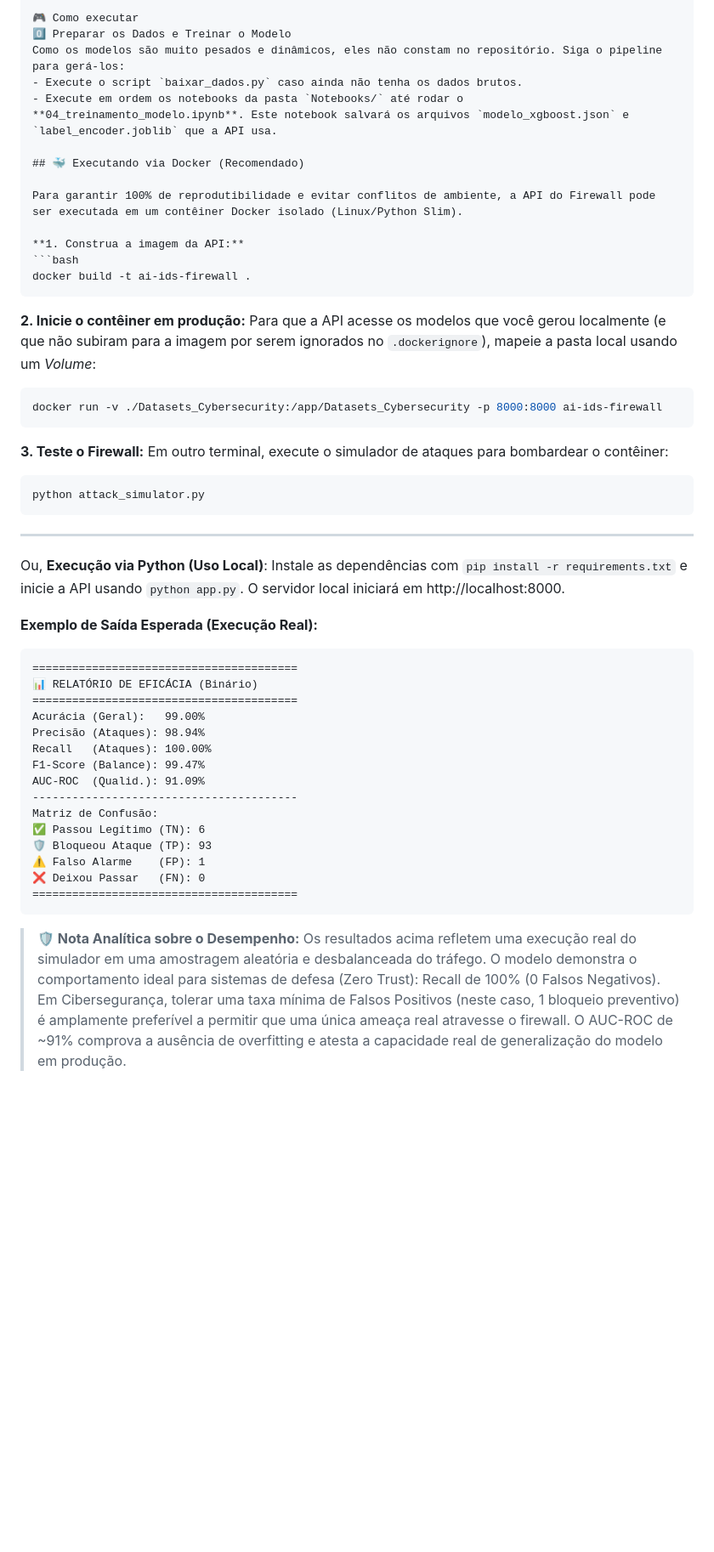
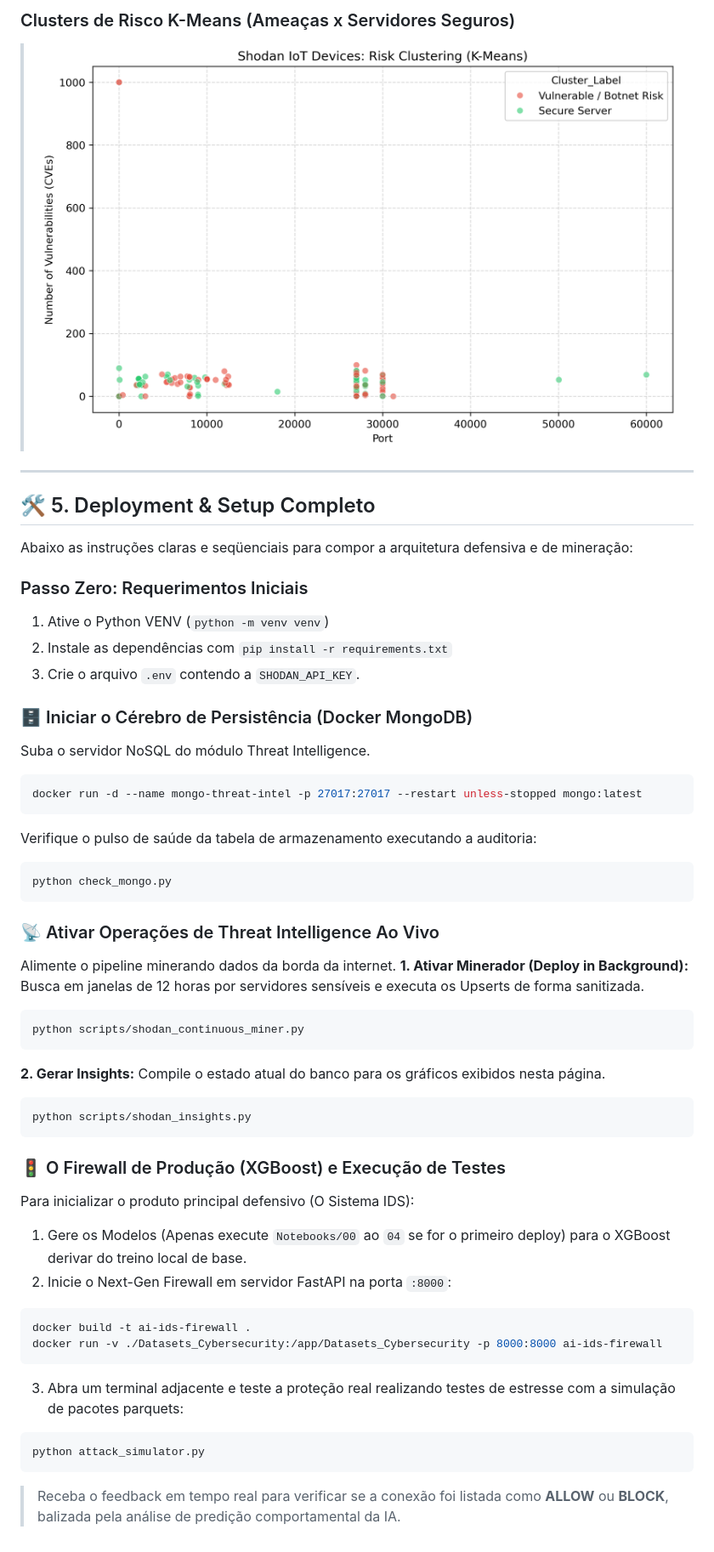
Before and after one commit to GCardoso-Privacy/IDS-Machine-Learning-Cybersecurity., a Markdown page: README.md, the part around the change printed below. Shown: that part at 85% size. Rendered like a GitHub page; blank space fills up the shorter version.

````diff
--- a/README.md
+++ b/README.md
@@ -85,55 +63,52 @@ Para demonstrar a aplicabilidade real do modelo (além dos notebooks), foi desen
 
-🎮 Como executar
-0️⃣ Preparar os Dados e Treinar o Modelo
-Como os modelos são muito pesados e dinâmicos, eles não constam no repositório. Siga o pipeline para gerá-los:
-- Execute o script `baixar_dados.py` caso ainda não tenha os dados brutos.
-- Execute em ordem os notebooks da pasta `Notebooks/` até rodar o **04_treinamento_modelo.ipynb**. Este notebook salvará os arquivos `modelo_xgboost.json` e `label_encoder.joblib` que a API usa.
+### Clusters de Risco K-Means (Ameaças x Servidores Seguros)
+> ![Cluster K-Means](/Modelos/shodan_clusters.png)
 
-## 🐳 Executando via Docker (Recomendado)
+---
 
-Para garantir 100% de reprodutibilidade e evitar conflitos de ambiente, a API do Firewall pode ser executada em um contêiner Docker isolado (Linux/Python Slim).
+## 🛠️ 5. Deployment & Setup Completo
 
-**1. Construa a imagem da API:**
+Abaixo as instruções claras e seqüenciais para compor a arquitetura defensiva e de mineração:
+
+### Passo Zero: Requerimentos Iniciais
+1. Ative o Python VENV (`python -m venv venv`)
+2. Instale as dependências com `pip install -r requirements.txt`
+3. Crie o arquivo `.env` contendo a `SHODAN_API_KEY`.
+
+### 🗄️ Iniciar o Cérebro de Persistência (Docker MongoDB)
+Suba o servidor NoSQL do módulo Threat Intelligence.
+```bash
+docker run -d --name mongo-threat-intel -p 27017:27017 --restart unless-stopped mongo:latest
+```
+Verifique o pulso de saúde da tabela de armazenamento executando a auditoria:
+```bash
+python check_mongo.py
+```
+
+### 📡 Ativar Operações de Threat Intelligence Ao Vivo
+Alimente o pipeline minerando dados da borda da internet.
+**1. Ativar Minerador (Deploy in Background):**
+Busca em janelas de 12 horas por servidores sensíveis e executa os Upserts de forma sanitizada.
+```bash
+python scripts/shodan_continuous_miner.py
+```
+
+**2. Gerar Insights:**
+Compile o estado atual do banco para os gráficos exibidos nesta página.
+```bash
+python scripts/shodan_insights.py
+```
+
+### 🚦 O Firewall de Produção (XGBoost) e Execução de Testes
+Para inicializar o produto principal defensivo (O Sistema IDS):
+1. Gere os Modelos (Apenas execute `Notebooks/00` ao `04` se for o primeiro deploy) para o XGBoost derivar do treino local de base.
+2. Inicie o Next-Gen Firewall em servidor FastAPI na porta `:8000`:
 ```bash
 docker build -t ai-ids-firewall .
-```
-
-**2. Inicie o contêiner em produção:**
-Para que a API acesse os modelos que você gerou localmente (e que não subiram para a imagem por serem ignorados no `.dockerignore`), mapeie a pasta local usando um *Volume*:
-```bash
 docker run -v ./Datasets_Cybersecurity:/app/Datasets_Cybersecurity -p 8000:8000 ai-ids-firewall
 ```
-
-**3. Teste o Firewall:**
-Em outro terminal, execute o simulador de ataques para bombardear o contêiner:
+3. Abra um terminal adjacente e teste a proteção real realizando testes de estresse com a simulação de pacotes parquets:
 ```bash
 python attack_simulator.py
 ```
-
----
-
-Ou, **Execução via Python (Uso Local)**:
-Instale as dependências com `pip install -r requirements.txt` e inicie a API usando `python app.py`. O servidor local iniciará em http://localhost:8000.
-
-**Exemplo de Saída Esperada (Execução Real):**
-
-```text
-========================================
-📊 RELATÓRIO DE EFICÁCIA (Binário)
-========================================
-Acurácia (Geral):   99.00%
-Precisão (Ataques): 98.94%
-Recall   (Ataques): 100.00%
-F1-Score (Balance): 99.47%
-AUC-ROC  (Qualid.): 91.09%
-----------------------------------------
-Matriz de Confusão:
-✅ Passou Legítimo (TN): 6
-🛡️ Bloqueou Ataque (TP): 93
-⚠️ Falso Alarme    (FP): 1
-❌ Deixou Passar   (FN): 0
-========================================
-```
-
-> **🛡️ Nota Analítica sobre o Desempenho:**
-> Os resultados acima refletem uma execução real do simulador em uma amostragem aleatória e desbalanceada do tráfego. O modelo demonstra o comportamento ideal para sistemas de defesa (Zero Trust): Recall de 100% (0 Falsos Negativos). Em Cibersegurança, tolerar uma taxa mínima de Falsos Positivos (neste caso, 1 bloqueio preventivo) é amplamente preferível a permitir que uma única ameaça real atravesse o firewall. O AUC-ROC de ~91% comprova a ausência de overfitting e atesta a capacidade real de generalização do modelo em produção.
+> Receba o feedback em tempo real para verificar se a conexão foi listada como **ALLOW** ou **BLOCK**, balizada pela análise de predição comportamental da IA.
````
Also changed, not shown: other parts of README.md (+38 -60 lines), Modelos/os_distribution.png (added), Modelos/top_countries.png (added), 9 other files.
